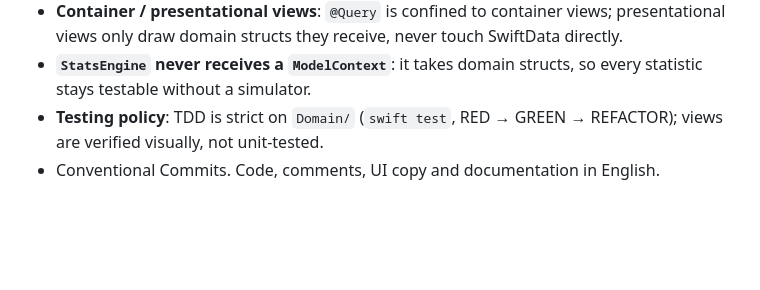
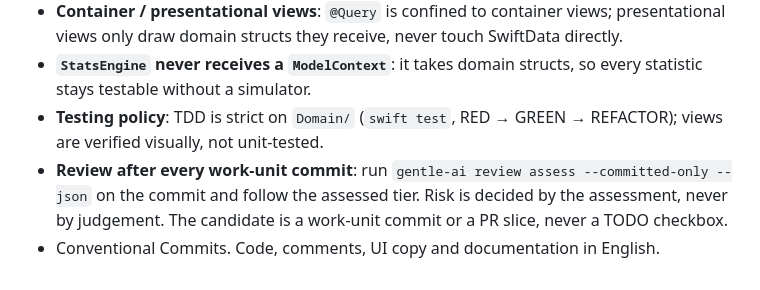
Before and after one commit to tomioliveres/keepercent, a Markdown page: CLAUDE.md, the part around the change. Drawn GitHub-style; blank space fills up the shorter version.

Commit message:
docs: require a review assessment after every work-unit commit

```diff
--- a/CLAUDE.md
+++ b/CLAUDE.md
@@ -42,4 +42,5 @@ Functionality · code quality and cleanliness · creativity · correct use of na
 - **Container / presentational views**: `@Query` is confined to container views; presentational views only draw domain structs they receive, never touch SwiftData directly.
 - **`StatsEngine` never receives a `ModelContext`**: it takes domain structs, so every statistic stays testable without a simulator.
 - **Testing policy**: TDD is strict on `Domain/` (`swift test`, RED → GREEN → REFACTOR); views are verified visually, not unit-tested.
+- **Review after every work-unit commit**: run `gentle-ai review assess --committed-only --json` on the commit and follow the assessed tier. Risk is decided by the assessment, never by judgement. The candidate is a work-unit commit or a PR slice, never a TODO checkbox.
 - Conventional Commits. Code, comments, UI copy and documentation in English.
```
